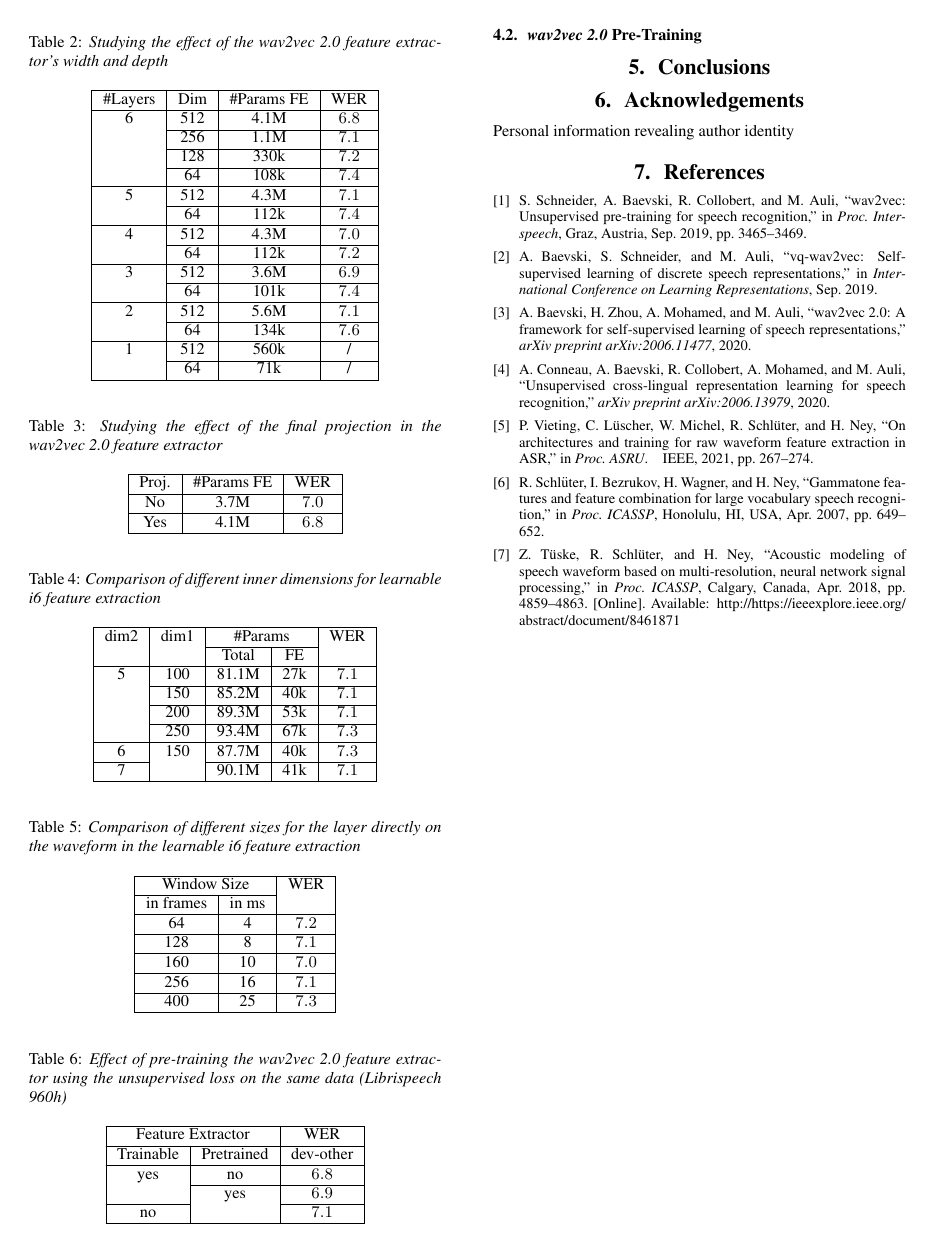
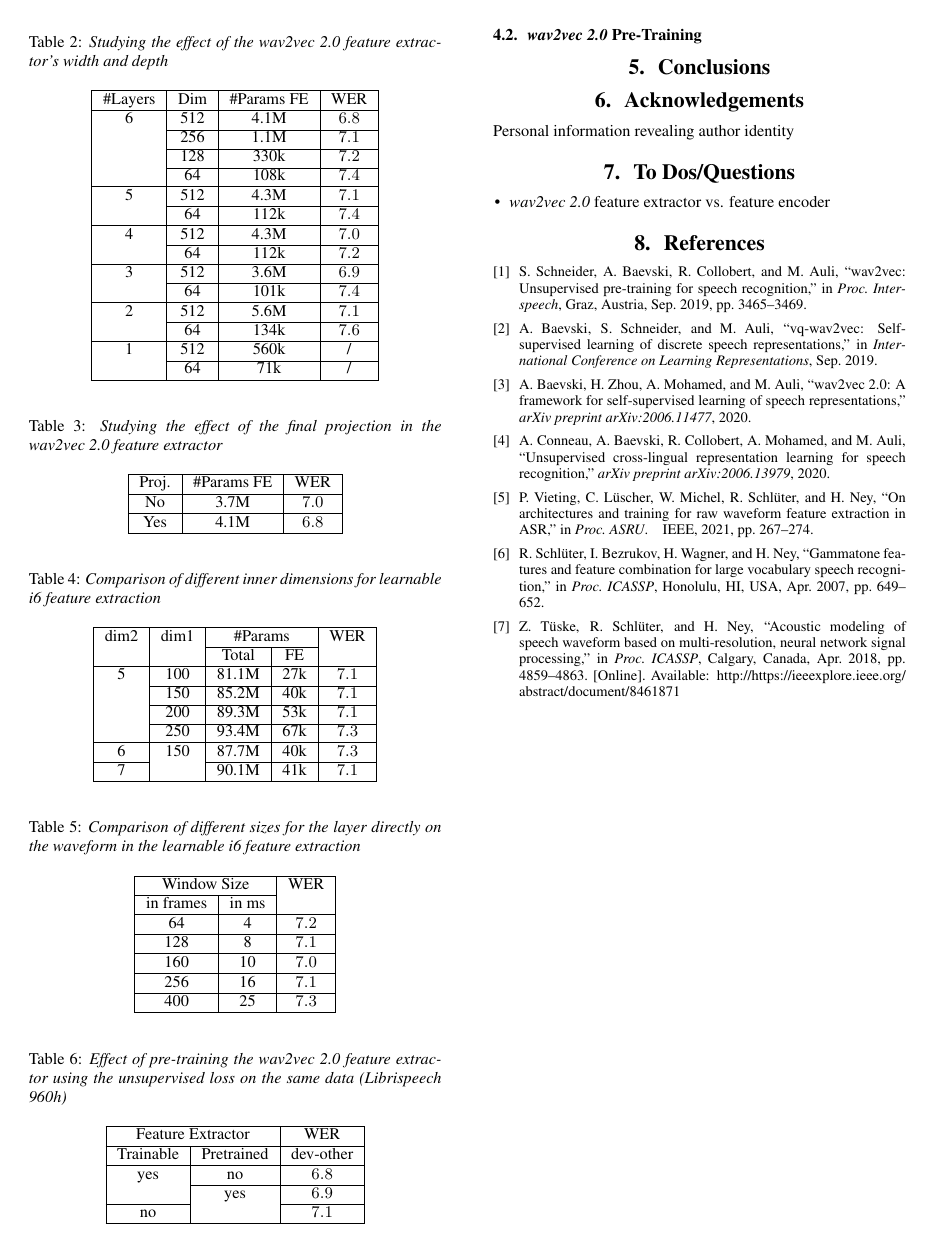
Before and after one commit to vieting/2023_interspeech_features, a LaTeX paper (main.tex): page 2 of 2. Compiled offline with pdfLaTeX.

Commit message:
add todos/questions at end

```diff
--- a/main.tex
+++ b/main.tex
@@ -112,6 +112,11 @@ Results are in the following tables.
      Anonymized information not revealing author identity
 \fi
 
+\section{To Dos/Questions}
+\begin{itemize}
+  \item \wvtwo feature extractor vs. feature encoder
+\end{itemize}
+
 \bibliographystyle{IEEEtran}
 \bibliography{mybib}
 
```
